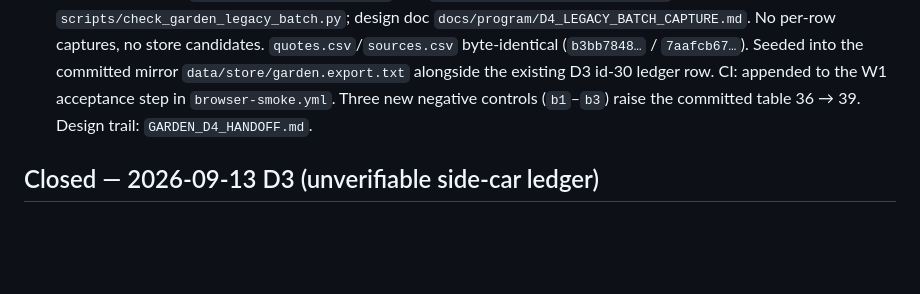
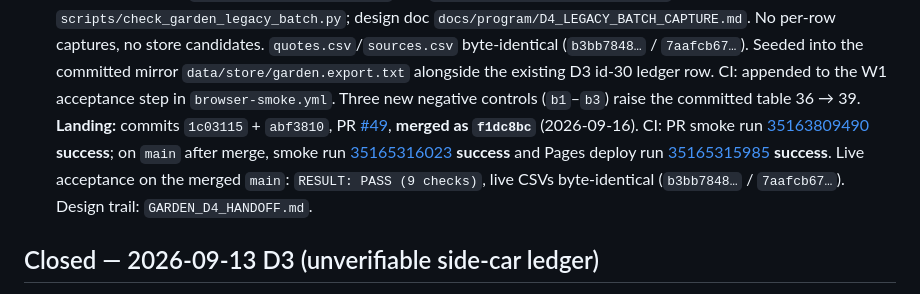
Before and after one commit to mschwar/Garden-of-Wisdom, a Markdown page: docs/queue.md, the part around the change. Rendered like a GitHub page; blank space fills up the shorter version.

Commit message:
docs: record the D4 merge (f1dc8bc, PR #49), CI run ids, and live acceptance
Post-merge smoke 35165316023 and Pages deploy 35165315985 both success;
live check_live_pages.py RESULT: PASS (9 checks); CSVs byte-identical.

```diff
--- a/docs/queue.md
+++ b/docs/queue.md
@@ -877,7 +877,17 @@ Filed as GitHub issues. Do not start without a named contract and owner sign-off
       `quotes.csv`/`sources.csv` byte-identical (`b3bb7848…` / `7aafcb67…`). Seeded into the
       committed mirror `data/store/garden.export.txt` alongside the existing D3 id-30 ledger row.
       CI: appended to the W1 acceptance step in `browser-smoke.yml`. Three new negative controls
-      (`b1`–`b3`) raise the committed table 36 → 39. Design trail: `GARDEN_D4_HANDOFF.md`.
+      (`b1`–`b3`) raise the committed table 36 → 39.
+      **Landing:** commits `1c03115` + `abf3810`, PR
+      [#49](https://github.com/mschwar/Garden-of-Wisdom/pull/49), **merged as `f1dc8bc`**
+      (2026-09-16). CI: PR smoke run
+      [35163809490](https://github.com/mschwar/Garden-of-Wisdom/actions/runs/35163809490)
+      **success**; on `main` after merge, smoke run
+      [35165316023](https://github.com/mschwar/Garden-of-Wisdom/actions/runs/35165316023)
+      **success** and Pages deploy run
+      [35165315985](https://github.com/mschwar/Garden-of-Wisdom/actions/runs/35165315985)
+      **success**. Live acceptance on the merged `main`: `RESULT: PASS (9 checks)`, live CSVs
+      byte-identical (`b3bb7848…` / `7aafcb67…`). Design trail: `GARDEN_D4_HANDOFF.md`.
 
 ## Closed — 2026-09-13 D3 (unverifiable side-car ledger)
 
```
